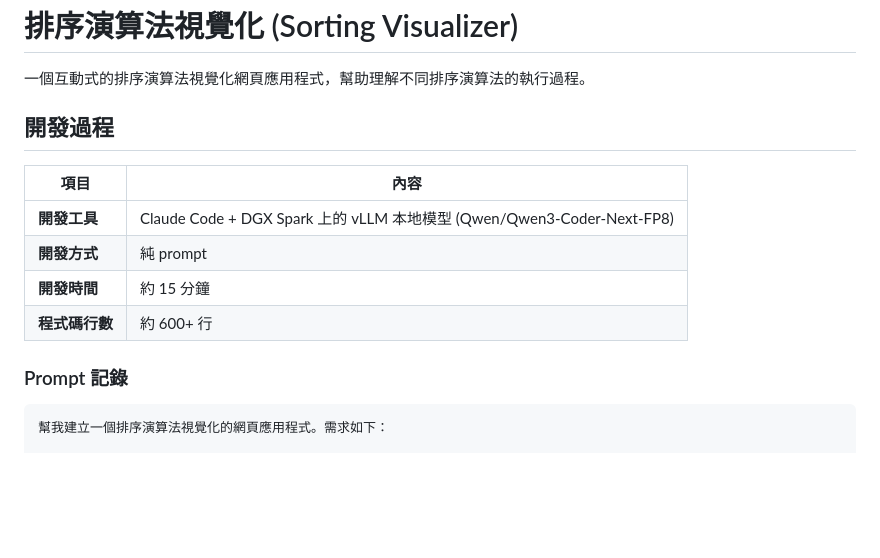
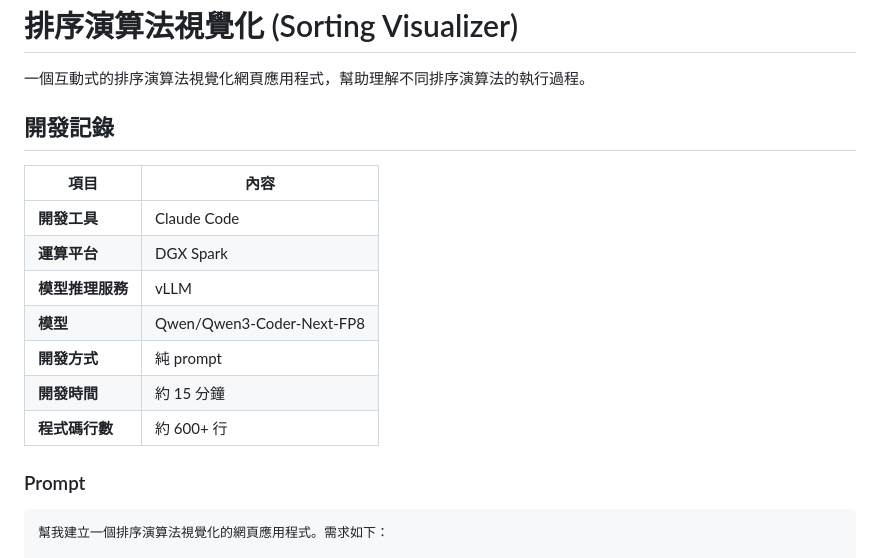
Before and after one commit to rykersun/sort-visualizer, a Markdown page: README.md, the part around the change. GitHub-like rendering; blank space fills up the shorter version.

````diff
--- a/README.md
+++ b/README.md
@@ -2,16 +2,19 @@
 
 一個互動式的排序演算法視覺化網頁應用程式，幫助理解不同排序演算法的執行過程。
 
-## 開發過程
+## 開發記錄
 
 | 項目 | 內容 |
 |------|------|
-| **開發工具** | Claude Code + DGX Spark 上的 vLLM 本地模型 (Qwen/Qwen3-Coder-Next-FP8) |
+| **開發工具** | Claude Code |
+| **運算平台** | DGX Spark |
+| **模型推理服務** | vLLM |
+| **模型** | Qwen/Qwen3-Coder-Next-FP8 |
 | **開發方式** | 純 prompt |
 | **開發時間** | 約 15 分鐘 |
 | **程式碼行數** | 約 600+ 行 |
 
-### Prompt 記錄
+### Prompt
 ```
 幫我建立一個排序演算法視覺化的網頁應用程式。需求如下：
 
````
